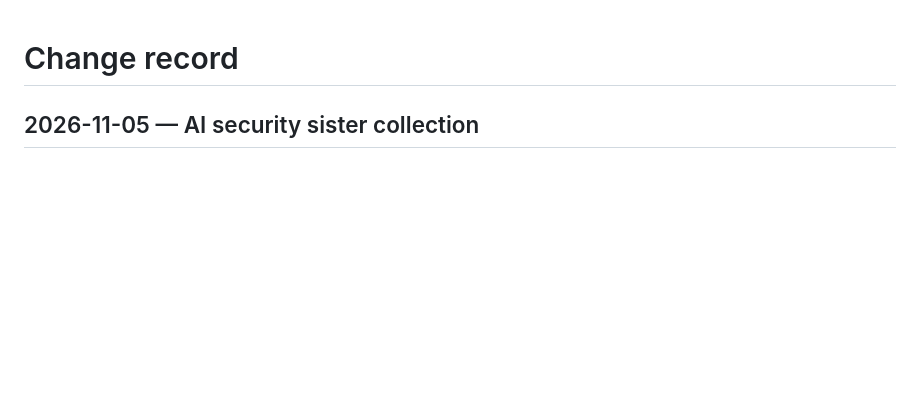
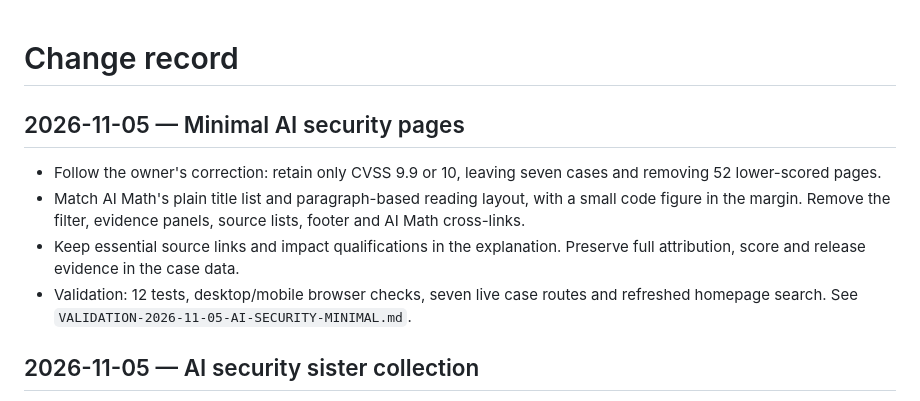
Before and after one commit to JWKNT/site-theme, a Markdown page: docs/CHANGELOG.md, the part around the change. Drawn GitHub-style; blank space fills up the shorter version.

```diff
--- a/docs/CHANGELOG.md
+++ b/docs/CHANGELOG.md
@@ -1,4 +1,11 @@
 # Change record
+
+## 2026-11-05 — Minimal AI security pages
+
+- Follow the owner's correction: retain only CVSS 9.9 or 10, leaving seven cases and removing 52 lower-scored pages.
+- Match AI Math's plain title list and paragraph-based reading layout, with a small code figure in the margin. Remove the filter, evidence panels, source lists, footer and AI Math cross-links.
+- Keep essential source links and impact qualifications in the explanation. Preserve full attribution, score and release evidence in the case data.
+- Validation: 12 tests, desktop/mobile browser checks, seven live case routes and refreshed homepage search. See `VALIDATION-2026-11-05-AI-SECURITY-MINIMAL.md`.
 
 ## 2026-11-05 — AI security sister collection
 
```
Also changed, not shown: docs/DECISIONS.md (+8 -0 lines), docs/VALIDATION-2026-11-05-AI-SECURITY-MINIMAL.md (added, +24 -0 lines).
